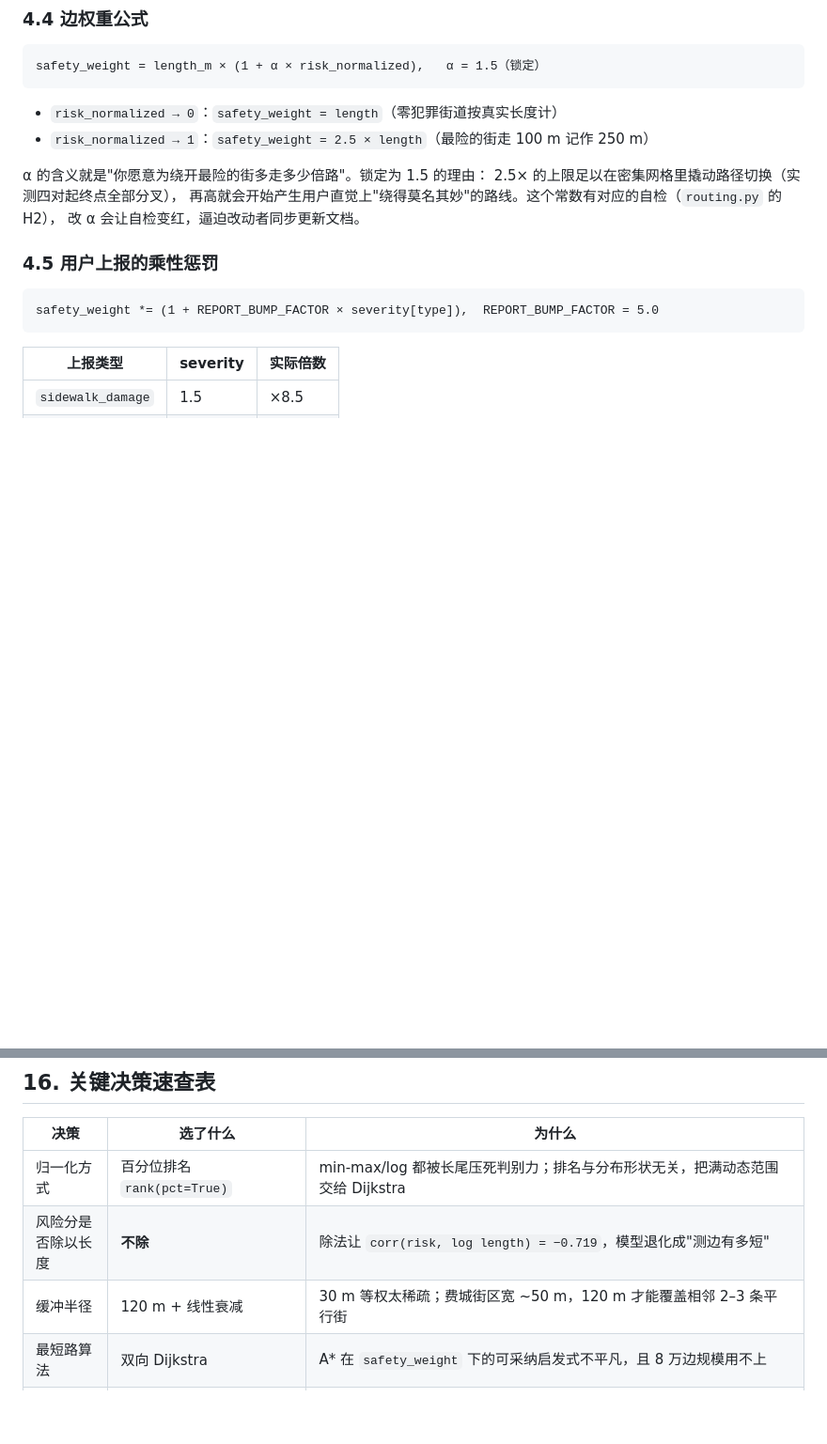
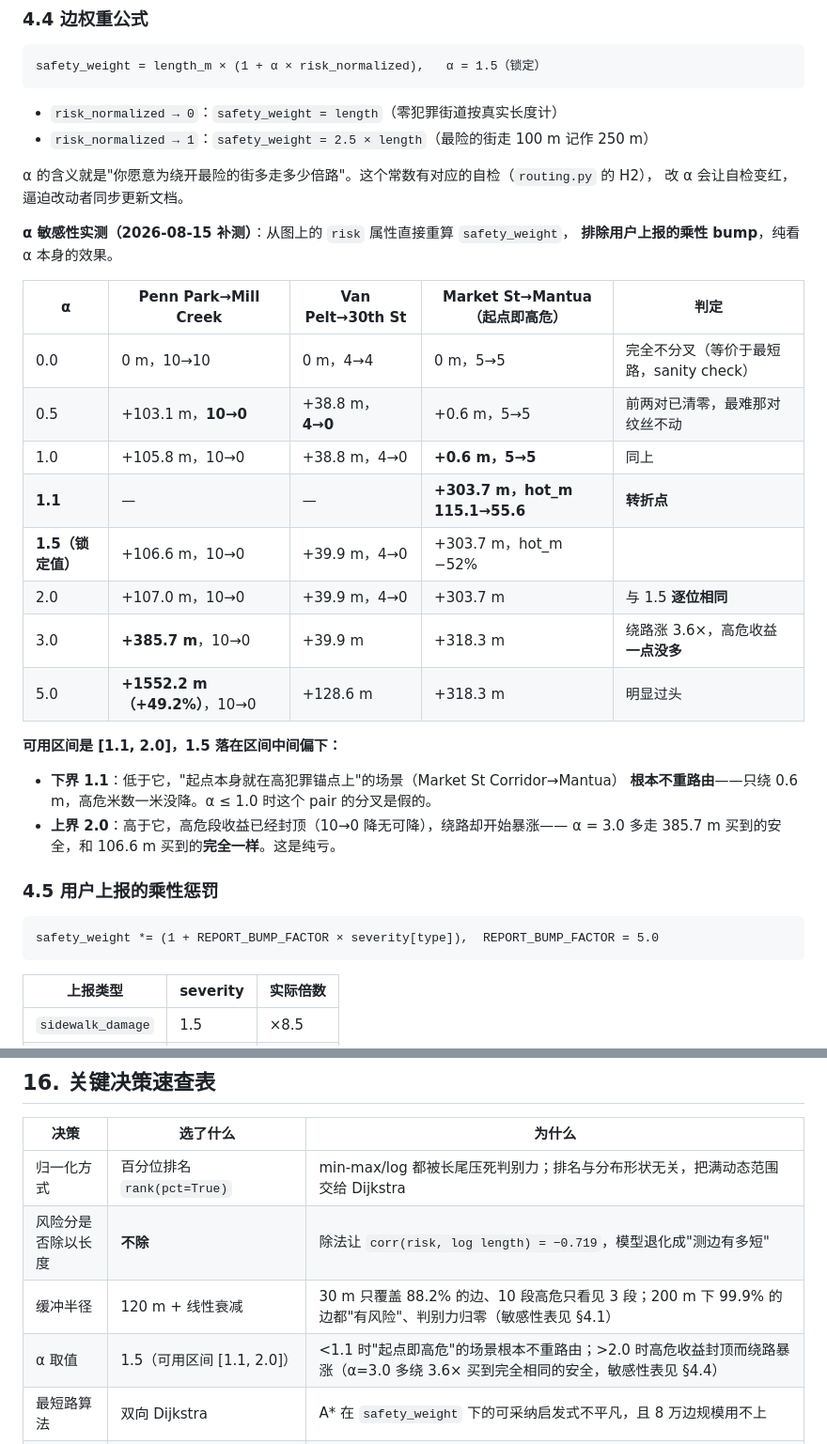
Before and after one commit to Jayden23018/safepath, a Markdown page: docs/TECH_DETAILS.md, 2 parts joined by grey strips. Shown at 94% size. Rendered like a GitHub page; blank space fills up the shorter version.

```diff
--- a/docs/TECH_DETAILS.md
+++ b/docs/TECH_DETAILS.md
@@ -210,10 +245,29 @@ safety_weight = length_m × (1 + α × risk_normalized),   α = 1.5（锁定）
 - `risk_normalized → 0`：`safety_weight = length`（零犯罪街道按真实长度计）
 - `risk_normalized → 1`：`safety_weight = 2.5 × length`（最险的街走 100 m 记作 250 m）
 
-α 的含义就是"你愿意为绕开最险的街多走多少倍路"。锁定为 1.5 的理由：
-2.5× 的上限足以在密集网格里撬动路径切换（实测四对起终点全部分叉），
-再高就会开始产生用户直觉上"绕得莫名其妙"的路线。这个常数有对应的自检（`routing.py` 的 H2），
+α 的含义就是"你愿意为绕开最险的街多走多少倍路"。这个常数有对应的自检（`routing.py` 的 H2），
 改 α 会让自检变红，逼迫改动者同步更新文档。
+
+**α 敏感性实测（2026-08-15 补测）**：从图上的 `risk` 属性直接重算 `safety_weight`，
+**排除用户上报的乘性 bump**，纯看 α 本身的效果。
+
+| α | Penn Park→Mill Creek | Van Pelt→30th St | Market St→Mantua（起点即高危） | 判定 |
+|---|---|---|---|---|
+| 0.0 | 0 m，10→10 | 0 m，4→4 | 0 m，5→5 | 完全不分叉（等价于最短路，sanity check）|
+| 0.5 | +103.1 m，**10→0** | +38.8 m，**4→0** | +0.6 m，5→5 | 前两对已清零，最难那对纹丝不动 |
+| 1.0 | +105.8 m，10→0 | +38.8 m，4→0 | **+0.6 m，5→5** | 同上 |
+| **1.1** | — | — | **+303.7 m，hot_m 115.1→55.6** | **转折点** |
+| **1.5（锁定值）** | +106.6 m，10→0 | +39.9 m，4→0 | +303.7 m，hot_m −52% | |
+| 2.0 | +107.0 m，10→0 | +39.9 m，4→0 | +303.7 m | 与 1.5 **逐位相同** |
+| 3.0 | **+385.7 m**，10→0 | +39.9 m | +318.3 m | 绕路涨 3.6×，高危收益**一点没多** |
+| 5.0 | **+1552.2 m（+49.2%）**，10→0 | +128.6 m | +318.3 m | 明显过头 |
+
+**可用区间是 [1.1, 2.0]，1.5 落在区间中间偏下：**
+
+- **下界 1.1**：低于它，"起点本身就在高犯罪锚点上"的场景（Market St Corridor→Mantua）
+  **根本不重路由**——只绕 0.6 m，高危米数一米没降。α ≤ 1.0 时这个 pair 的分叉是假的。
+- **上界 2.0**：高于它，高危段收益已经封顶（10→0 降无可降），绕路却开始暴涨——
+  α = 3.0 多走 385.7 m 买到的安全，和 106.6 m 买到的**完全一样**。这是纯亏。
 
 ### 4.5 用户上报的乘性惩罚
 
@@ -565,7 +631,8 @@ Serverless 环境的三处针对性处理：pickle 预解析缓存（冷启动
 |---|---|---|
 | 归一化方式 | 百分位排名 `rank(pct=True)` | min-max/log 都被长尾压死判别力；排名与分布形状无关，把满动态范围交给 Dijkstra |
 | 风险分是否除以长度 | **不除** | 除法让 `corr(risk, log length) = −0.719`，模型退化成"测边有多短" |
-| 缓冲半径 | 120 m + 线性衰减 | 30 m 等权太稀疏；费城街区宽 ~50 m，120 m 才能覆盖相邻 2–3 条平行街 |
+| 缓冲半径 | 120 m + 线性衰减 | 30 m 只覆盖 88.2% 的边、10 段高危只看见 3 段；200 m 下 99.9% 的边都"有风险"、判别力归零（敏感性表见 §4.1） |
+| α 取值 | 1.5（可用区间 [1.1, 2.0]） | <1.1 时"起点即高危"的场景根本不重路由；>2.0 时高危收益封顶而绕路暴涨（α=3.0 多绕 3.6× 买到完全相同的安全，敏感性表见 §4.4） |
 | 最短路算法 | 双向 Dijkstra | A\* 在 `safety_weight` 下的可采纳启发式不平凡，且 8 万边规模用不上 |
 | 绕路预算约束 | **不做** | Yen 对 MultiDiGraph 直接抛异常；网格里等长路径组合爆炸，预算剪枝永不触发；实测最优解就在 2–3%，预算花不出去 |
 | 主指标 | 高危路段数 / 高危米数 | 总风险差被平滑摊薄到 1–2%；绕路比在网格里量的是错的东西 |
```
Also changed, not shown: other parts of docs/TECH_DETAILS.md (+50 -3 lines).
